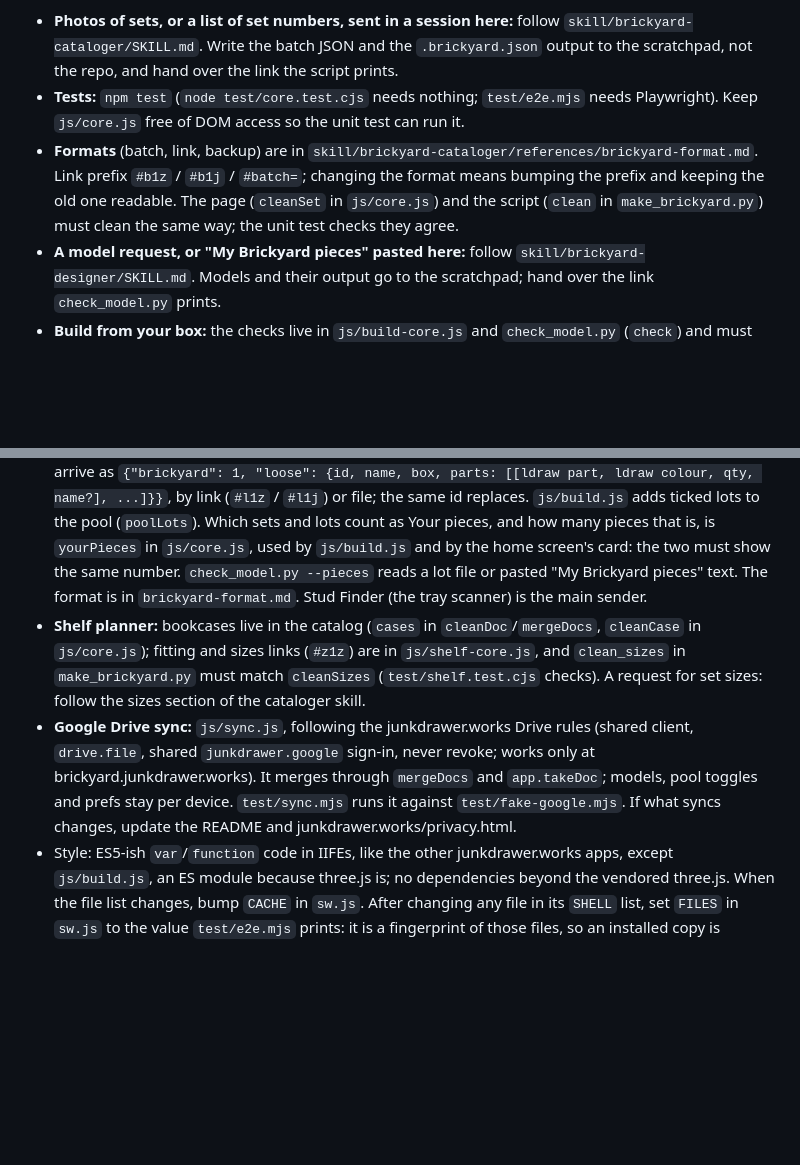
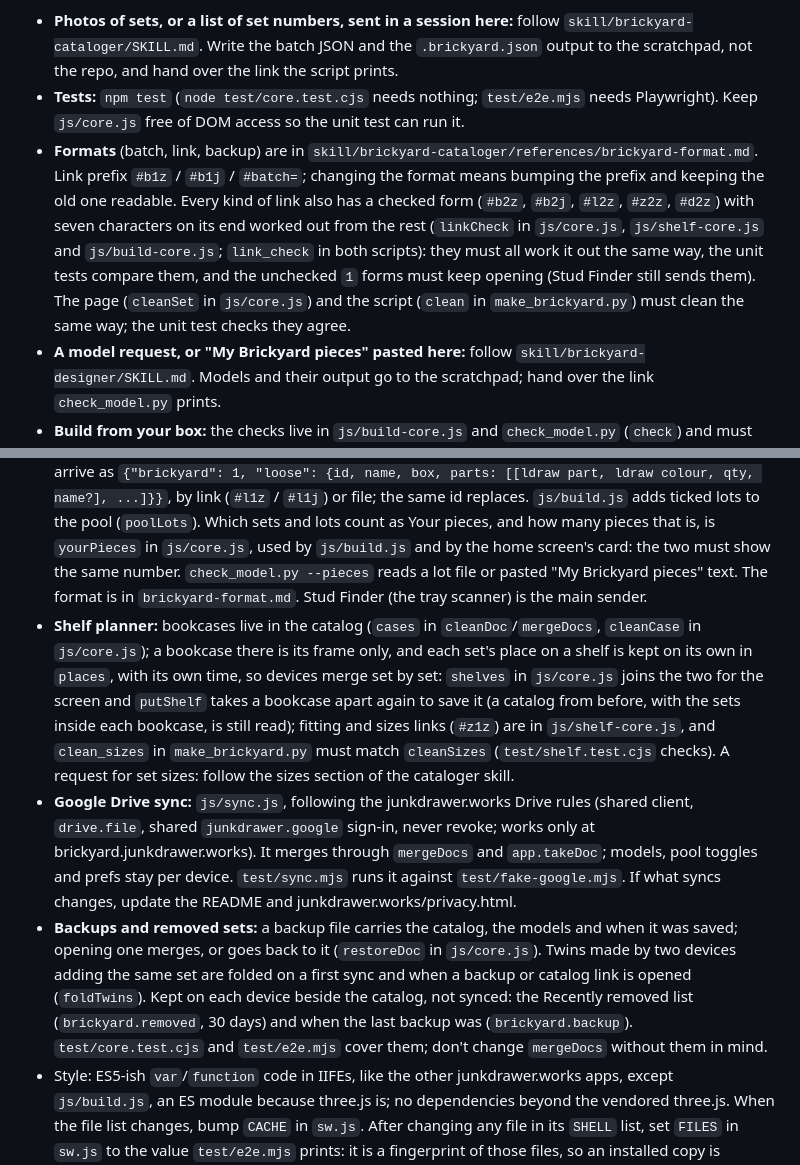
Before and after one commit to markjf99702/brickyard, a Markdown page: CLAUDE.md, 2 parts joined by grey strips. GitHub-like rendering; blank space fills up the shorter version.

Commit message:
Note checked links, places and backups in CLAUDE.md
The answers run added three things the notes didn't mention: the checked
form of every link and the functions that must agree on its check, a set's
shelf place kept apart from its bookcase so devices merge set by set, and
what a backup now carries, going back to one, folding twins and the two
per-device keys beside the catalog.

Co-Authored-By: Claude Fable 5.2 <noreply@anthropic.com>
Claude-Session: https://claude.ai/code/session_01PQbLNUuiByHEfTthSk1RFs

```diff
--- a/CLAUDE.md
+++ b/CLAUDE.md
@@ -4,10 +4,11 @@ A LEGO app: a static site with no build step, served by GitHub Pages at https://
 
 - **Photos of sets, or a list of set numbers, sent in a session here:** follow `skill/brickyard-cataloger/SKILL.md`. Write the batch JSON and the `.brickyard.json` output to the scratchpad, not the repo, and hand over the link the script prints.
 - **Tests:** `npm test` (`node test/core.test.cjs` needs nothing; `test/e2e.mjs` needs Playwright). Keep `js/core.js` free of DOM access so the unit test can run it.
-- **Formats** (batch, link, backup) are in `skill/brickyard-cataloger/references/brickyard-format.md`. Link prefix `#b1z` / `#b1j` / `#batch=`; changing the format means bumping the prefix and keeping the old one readable. The page (`cleanSet` in `js/core.js`) and the script (`clean` in `make_brickyard.py`) must clean the same way; the unit test checks they agree.
+- **Formats** (batch, link, backup) are in `skill/brickyard-cataloger/references/brickyard-format.md`. Link prefix `#b1z` / `#b1j` / `#batch=`; changing the format means bumping the prefix and keeping the old one readable. Every kind of link also has a checked form (`#b2z`, `#b2j`, `#l2z`, `#z2z`, `#d2z`) with seven characters on its end worked out from the rest (`linkCheck` in `js/core.js`, `js/shelf-core.js` and `js/build-core.js`; `link_check` in both scripts): they must all work it out the same way, the unit tests compare them, and the unchecked `1` forms must keep opening (Stud Finder still sends them). The page (`cleanSet` in `js/core.js`) and the script (`clean` in `make_brickyard.py`) must clean the same way; the unit test checks they agree.
 - **A model request, or "My Brickyard pieces" pasted here:** follow `skill/brickyard-designer/SKILL.md`. Models and their output go to the scratchpad; hand over the link `check_model.py` prints.
 - **Build from your box:** the checks live in `js/build-core.js` and `check_model.py` (`check`) and must agree; `test/build.test.cjs` compares them. A new set joins the pool by adding `parts/sets/NUM-1.json` (`{"num", "parts": [[ldraw part, ldraw colour, qty], ...]}`, from the shared parts inventory, not Rebrickable) and its count to `parts/index.json`. Parts the builder can draw are in `parts/shapes.json`. Other numbers for the same piece are in `parts/aliases.json`, beside the shapes; the page (`useAliases`) and the script (`use_aliases`) must read it the same way, and `test/build.test.cjs` compares them. The designer skill carries its own copy of `parts/` in `skill/brickyard-designer/data/`: after any change under `parts/`, run `node tools/copy-skill-data.mjs` (the tests fail until it matches), and the skill then needs uploading to Claude again.
 - **Loose pieces:** lots live in the catalog (`loose` in `cleanDoc`/`mergeDocs`, `cleanLot` in `js/core.js`) and arrive as `{"brickyard": 1, "loose": {id, name, box, parts: [[ldraw part, ldraw colour, qty, name?], ...]}}`, by link (`#l1z` / `#l1j`) or file; the same id replaces. `js/build.js` adds ticked lots to the pool (`poolLots`). Which sets and lots count as Your pieces, and how many pieces that is, is `yourPieces` in `js/core.js`, used by `js/build.js` and by the home screen's card: the two must show the same number. `check_model.py --pieces` reads a lot file or pasted "My Brickyard pieces" text. The format is in `brickyard-format.md`. Stud Finder (the tray scanner) is the main sender.
-- **Shelf planner:** bookcases live in the catalog (`cases` in `cleanDoc`/`mergeDocs`, `cleanCase` in `js/core.js`); fitting and sizes links (`#z1z`) are in `js/shelf-core.js`, and `clean_sizes` in `make_brickyard.py` must match `cleanSizes` (`test/shelf.test.cjs` checks). A request for set sizes: follow the sizes section of the cataloger skill.
+- **Shelf planner:** bookcases live in the catalog (`cases` in `cleanDoc`/`mergeDocs`, `cleanCase` in `js/core.js`); a bookcase there is its frame only, and each set's place on a shelf is kept on its own in `places`, with its own time, so devices merge set by set: `shelves` in `js/core.js` joins the two for the screen and `putShelf` takes a bookcase apart again to save it (a catalog from before, with the sets inside each bookcase, is still read); fitting and sizes links (`#z1z`) are in `js/shelf-core.js`, and `clean_sizes` in `make_brickyard.py` must match `cleanSizes` (`test/shelf.test.cjs` checks). A request for set sizes: follow the sizes section of the cataloger skill.
 - **Google Drive sync:** `js/sync.js`, following the junkdrawer.works Drive rules (shared client, `drive.file`, shared `junkdrawer.google` sign-in, never revoke; works only at brickyard.junkdrawer.works). It merges through `mergeDocs` and `app.takeDoc`; models, pool toggles and prefs stay per device. `test/sync.mjs` runs it against `test/fake-google.mjs`. If what syncs changes, update the README and junkdrawer.works/privacy.html.
+- **Backups and removed sets:** a backup file carries the catalog, the models and when it was saved; opening one merges, or goes back to it (`restoreDoc` in `js/core.js`). Twins made by two devices adding the same set are folded on a first sync and when a backup or catalog link is opened (`foldTwins`). Kept on each device beside the catalog, not synced: the Recently removed list (`brickyard.removed`, 30 days) and when the last backup was (`brickyard.backup`). `test/core.test.cjs` and `test/e2e.mjs` cover them; don't change `mergeDocs` without them in mind.
 - Style: ES5-ish `var`/`function` code in IIFEs, like the other junkdrawer.works apps, except `js/build.js`, an ES module because three.js is; no dependencies beyond the vendored three.js. When the file list changes, bump `CACHE` in `sw.js`. After changing any file in its `SHELL` list, set `FILES` in `sw.js` to the value `test/e2e.mjs` prints: it is a fingerprint of those files, so an installed copy is replaced whole.
```
